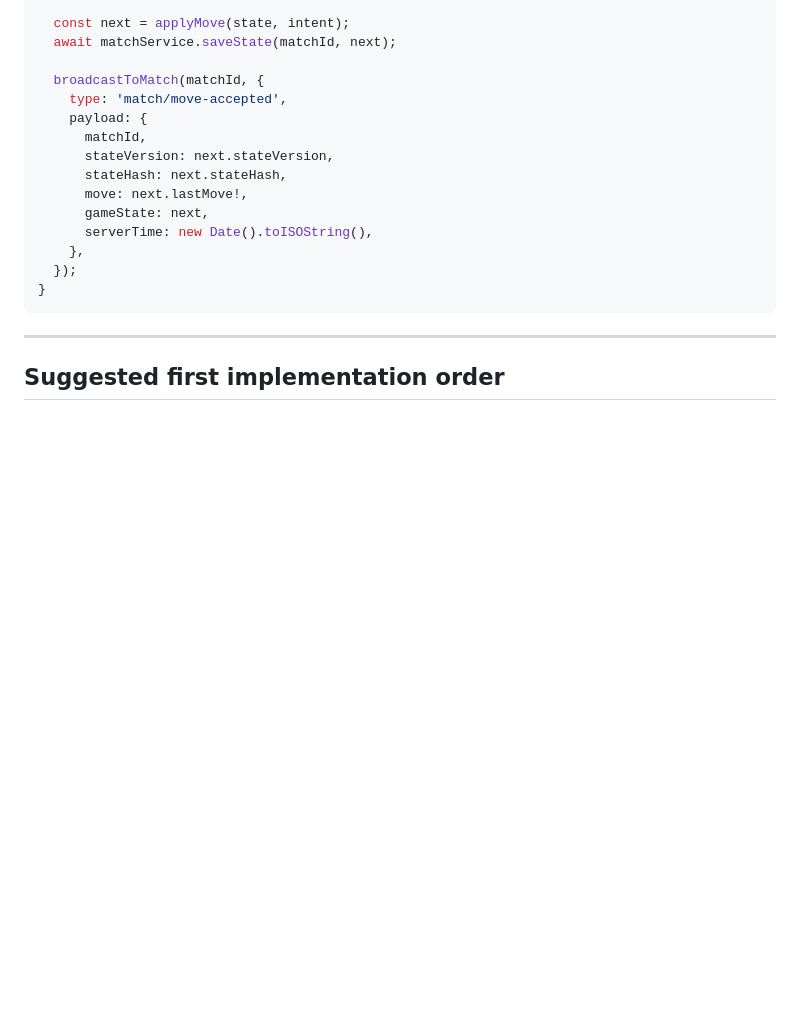
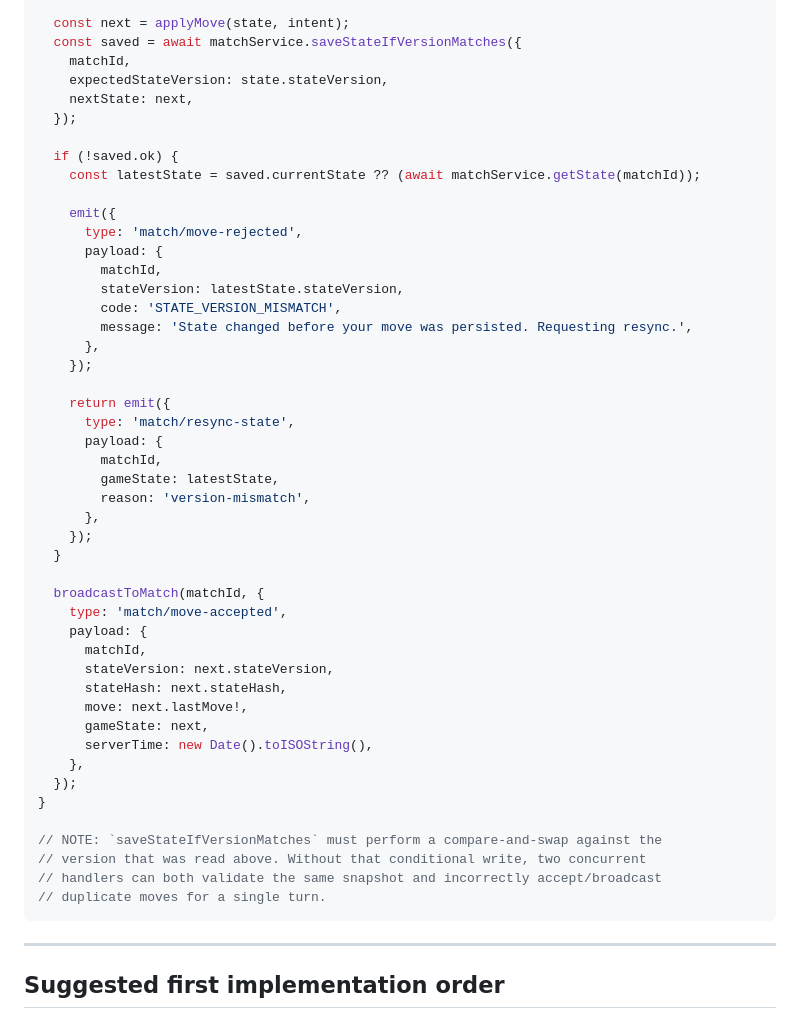
Before and after one commit to mcgilben/soccer-chess, a Markdown page: docs/starter-folder-structure-and-message-schema.md, the part around the change. GitHub-like rendering; blank space fills up the shorter version.

Commit message:
Clarify conditional move state persistence

````diff
--- a/docs/starter-folder-structure-and-message-schema.md
+++ b/docs/starter-folder-structure-and-message-schema.md
@@ -460,7 +460,34 @@ async function handleMoveIntent(event: Extract<ClientToServerEvent, { type: 'mat
   }
 
   const next = applyMove(state, intent);
-  await matchService.saveState(matchId, next);
+  const saved = await matchService.saveStateIfVersionMatches({
+    matchId,
+    expectedStateVersion: state.stateVersion,
+    nextState: next,
+  });
+
+  if (!saved.ok) {
+    const latestState = saved.currentState ?? (await matchService.getState(matchId));
+
+    emit({
+      type: 'match/move-rejected',
+      payload: {
+        matchId,
+        stateVersion: latestState.stateVersion,
+        code: 'STATE_VERSION_MISMATCH',
+        message: 'State changed before your move was persisted. Requesting resync.',
+      },
+    });
+
+    return emit({
+      type: 'match/resync-state',
+      payload: {
+        matchId,
+        gameState: latestState,
+        reason: 'version-mismatch',
+      },
+    });
+  }
 
   broadcastToMatch(matchId, {
     type: 'match/move-accepted',
@@ -474,6 +501,11 @@ async function handleMoveIntent(event: Extract<ClientToServerEvent, { type: 'mat
     },
   });
 }
+
+// NOTE: `saveStateIfVersionMatches` must perform a compare-and-swap against the
+// version that was read above. Without that conditional write, two concurrent
+// handlers can both validate the same snapshot and incorrectly accept/broadcast
+// duplicate moves for a single turn.
 ```
 
 ---
````
